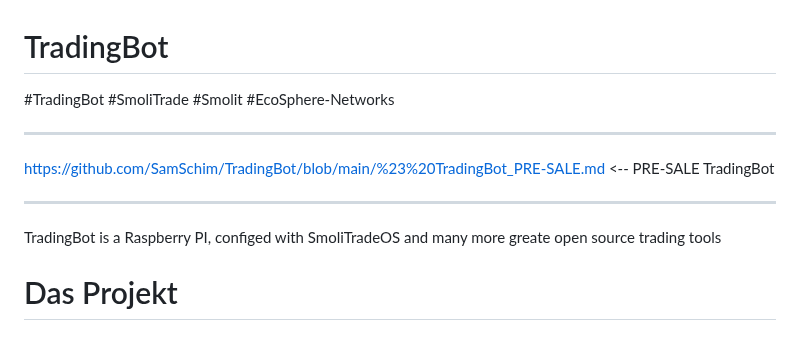
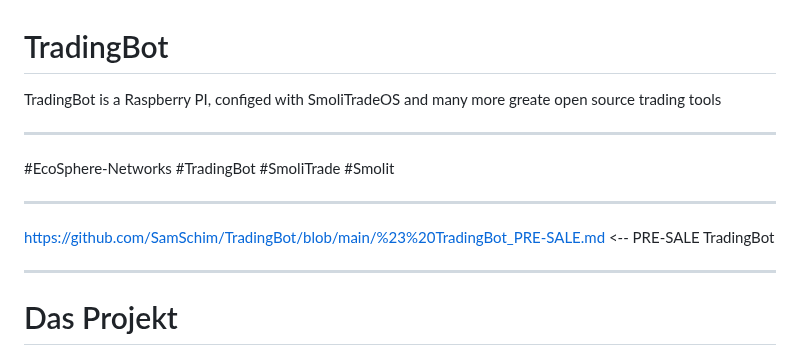
Before and after one commit to samschim/checken_ob_TrandingBot, a Markdown page: README.md, the part around the change. Rendered like a GitHub page.

```diff
--- a/README.md
+++ b/README.md
@@ -1,11 +1,13 @@
 # TradingBot
-#TradingBot #SmoliTrade #Smolit #EcoSphere-Networks
+TradingBot is a Raspberry PI, configed with SmoliTradeOS and many more greate open source trading tools
+
+___
+#EcoSphere-Networks #TradingBot #SmoliTrade #Smolit
 ___
 https://github.com/SamSchim/TradingBot/blob/main/%23%20TradingBot_PRE-SALE.md     <-- PRE-SALE TradingBot
 ___
 
 
-TradingBot is a Raspberry PI, configed with SmoliTradeOS and many more greate open source trading tools
 
 # Das Projekt
 Der TradingBot besteht im wesentlichen aus drei TradingBot Software Komponenten, sowie den Hardware Komponenten.
```
